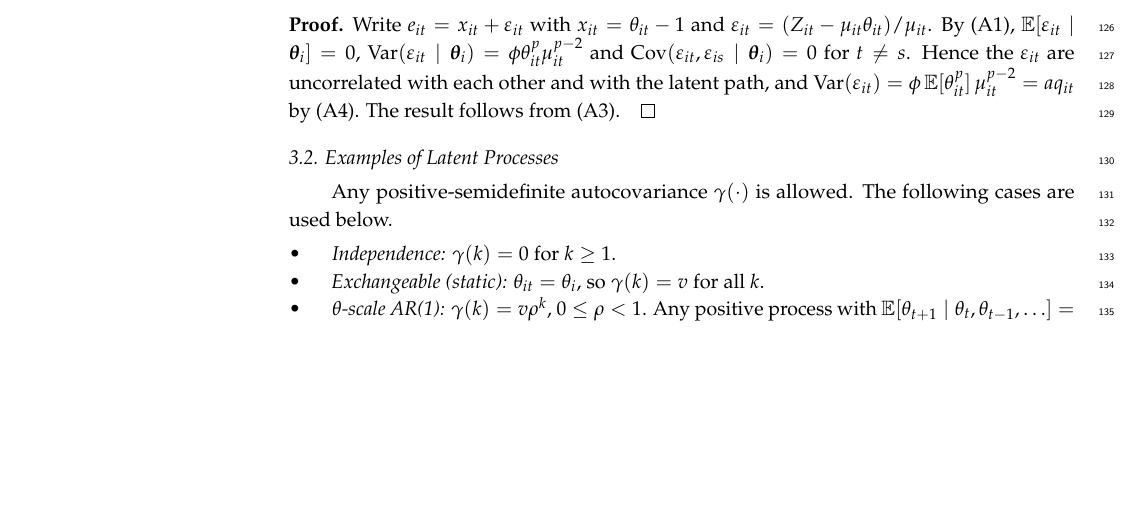
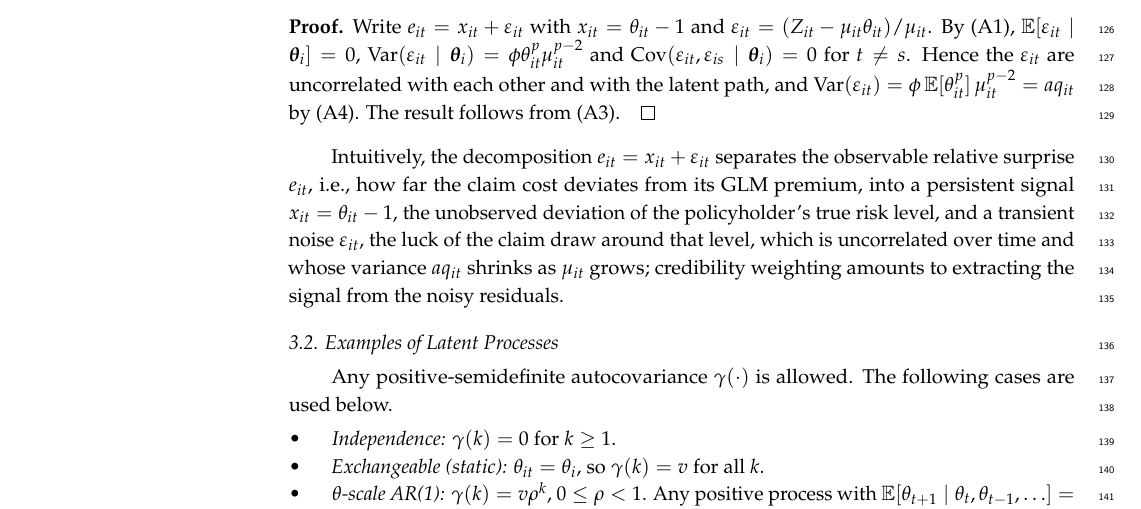
Before and after one commit to ssauljin/ar1cred, a LaTeX paper (main_ver1.tex): part of page 4 of 21, cut so that both start at the same text, the shorter picture padded with empty space. Compiled offline with pdfLaTeX.

Commit message:
Add intuition for the signal-noise decomposition after Lemma 1
Co-Authored-By: Claude Opus 5.5 <noreply@anthropic.com>
Claude-Session: https://claude.ai/code/session_01ARc7UuqmySwTZ37dSF92sr

```diff
--- a/main_ver1.tex
+++ b/main_ver1.tex
@@ -150,6 +150,8 @@ Under Assumption~\ref{ass:model}, $\E[e_{it}]=0$ and
 \begin{proof}
 Write $e_{it}=x_{it}+\varepsilon_{it}$ with $x_{it}=\theta_{it}-1$ and $\varepsilon_{it}=(Z_{it}-\mu_{it}\theta_{it})/\mu_{it}$. By (A1), $\E[\varepsilon_{it}\mid\boldsymbol\theta_i]=0$, $\Var(\varepsilon_{it}\mid\boldsymbol\theta_i)=\phi\theta_{it}^p\mu_{it}^{p-2}$ and $\Cov(\varepsilon_{it},\varepsilon_{is}\mid\boldsymbol\theta_i)=0$ for $t\ne s$. Hence the $\varepsilon_{it}$ are uncorrelated with each other and with the latent path, and $\Var(\varepsilon_{it})=\phi\,\E[\theta_{it}^p]\,\mu_{it}^{p-2}=a q_{it}$ by (A4). The result follows from (A3).
 \end{proof}
+
+Intuitively, the decomposition $e_{it}=x_{it}+\varepsilon_{it}$ separates the observable relative surprise $e_{it}$, i.e., how far the claim cost deviates from its GLM premium, into a persistent signal $x_{it}=\theta_{it}-1$, the unobserved deviation of the policyholder's true risk level, and a transient noise $\varepsilon_{it}$, the luck of the claim draw around that level, which is uncorrelated over time and whose variance $a q_{it}$ shrinks as $\mu_{it}$ grows; credibility weighting amounts to extracting the signal from the noisy residuals.
 
 \subsection{Examples of Latent Processes}\label{sec:examples}
 
```
Also changed, not shown: main_ver1.pdf.
